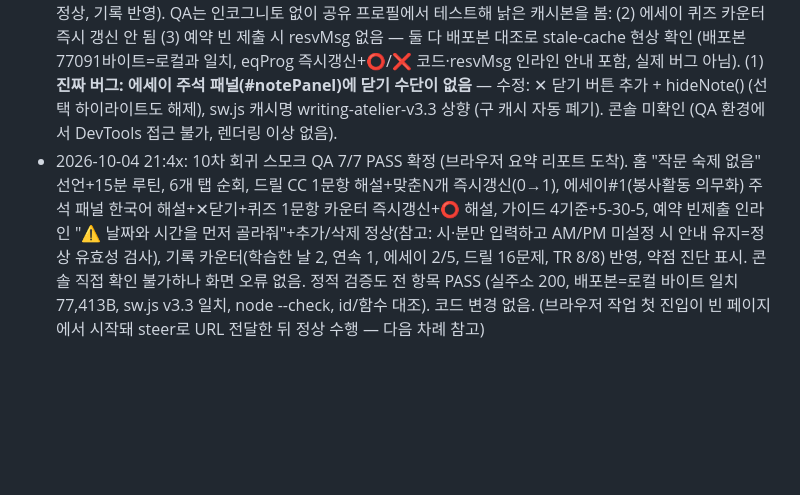
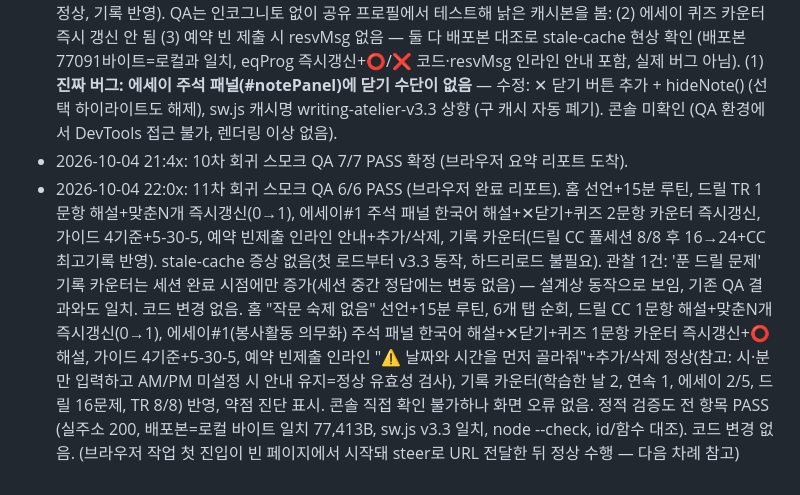
Before and after one commit to sidebatch/atelier-ielts, a Markdown page: PROGRESS.md, the part around the change. GitHub-like rendering; blank space fills up the shorter version.

Commit message:
v3: 11차 회귀 스모크 QA 6/6 PASS 기록 (코드 변경 없음)

```diff
--- a/PROGRESS.md
+++ b/PROGRESS.md
@@ -61,4 +61,5 @@
 - 2026-10-04 19:0x: 5차 회귀 스모크 QA 7/8 PASS (홈, 6개 탭, 드릴 해설, 에세이1 주석 팝업+퀴즈 2/2, 가이드, 예약 추가/삭제, 기록 반영, 콘솔 에러 없음). 3b('맞춘 N개' 즉시 갱신)만 FAIL — 이번엔 새 프로필이었으나 공유 프로필에 구 SW(v3)가 남아 있어 첫 진입 시 구 index.html을 cache-first로 제공하고, v3.1 SW는 그 뒤에 활성화됨(문서는 이미 구버전 로드). 즉 테스트 환경의 낡은 캐시 현상이며 실제 코드 버그는 아님을 코드+배포본 대조로 재확인. 근본 해결: index.html의 SW 등록 로직에 controllerchange 감지 추가 — 구 SW 제어 중이던 페이지에서 새 SW가 활성화되면 배너 표시 후 1.5초 뒤 자동 새로고침(사용자 폰에서도 kill-and-reopen 없이 최신 반영). QA 추가 발견: 예약 시간 미입력 시 alert이 headless에서 안 보여 "조용히 무시됨"처럼 보임 → 예약하기 결과를 인라인 메시지(resvMsg, hint 스타일)로 변경(alert 제거). 커밋 후 push, 실주소 200 확인. node --check + id/함수 대조 PASS.
 - 2026-10-04 19:35경: 6차 회귀 스모크 QA 6/8 PASS (홈, 6개 탭, 드릴 해설+맞춘N개 즉시 갱신 확인, 에세이1 주석 팝업+퀴즈 2/2, 가이드 4기준+5-30-5, 예약 추가/삭제 정상, 기록 반영, 콘솔 에러 없음). 2건 발견: (1) 예약 빈 제출 시 인라인 안내(resvMsg)가 안 뜸 — 원인은 27bb92b가 index.html만 바꾸고 sw.js를 안 건드려서, 이미 v3.1 SW를 설치한 클라이언트(테스트 프로필·사용자 폰)가 cache-first로 구 index.html을 계속 제공받은 것. controllerchange 자동 새로고침은 새 SW가 와야 발동하는데 SW 자체가 안 바뀜. 수정: sw.js 캐시명 writing-atelier-v3.2 상향 → SW 업데이트 발생 시 구 캐시 자동 폐기·최신 index.html 재취득. (2) 에세이 이해 퀴즈의 '맞춘 N개' 카운터가 다음 문제 이동 시에만 갱신됨 — 드릴 카운터 버그와 같은 패턴이나 에세이 쪽은 한 번도 수정 안 됐던 기수정 버그. 수정: eqAnswer에서 score++ 직후 eqProg 즉시 갱신(드릴 수정과 동일 패턴). node --check + id/함수 대조 PASS. 커밋 후 push, 실주소 200 확인.
 - 2026-10-04 20:3x: 8차 회귀 스모크 QA 7/7 PASS (홈, 드릴 해설+맞춘N개 즉시갱신, 에세이 주석 패널 ✕닫기 동작+퀴즈 2/2+카운터 즉시갱신, 가이드 4기준+5-30-5, 예약 빈제출 인라인 안내+추가/삭제, 기록 카운터 반영). 배포본 HTML에 hideNote() 존재 확인 → v3.3 캐시 수정분 실배포 적용 확인. 콘솔 직접 확인 불가하나 렌더링/상호작용 이상 없음. notePanel 닫기 버튼 추가 건은 이번 QA로 실제 동작 검증 완료. (홈, 6개 탭, 드릴 LR 2문항+해설+맞춘N개 즉시갱신 확인, 에세이1 주석 팝업+퀴즈 2/2, 가이드 4기준+5-30-5, 예약 추가/삭제 정상, 기록 반영). QA는 인코그니토 없이 공유 프로필에서 테스트해 낡은 캐시본을 봄: (2) 에세이 퀴즈 카운터 즉시 갱신 안 됨 (3) 예약 빈 제출 시 resvMsg 없음 — 둘 다 배포본 대조로 stale-cache 현상 확인 (배포본 77091바이트=로컬과 일치, eqProg 즉시갱신+⭕/❌ 코드·resvMsg 인라인 안내 포함, 실제 버그 아님). (1) **진짜 버그: 에세이 주석 패널(#notePanel)에 닫기 수단이 없음** — 수정: ✕ 닫기 버튼 추가 + hideNote() (선택 하이라이트도 해제), sw.js 캐시명 writing-atelier-v3.3 상향 (구 캐시 자동 폐기). 콘솔 미확인 (QA 환경에서 DevTools 접근 불가, 렌더링 이상 없음).
-- 2026-10-04 21:4x: 10차 회귀 스모크 QA 7/7 PASS 확정 (브라우저 요약 리포트 도착). 홈 "작문 숙제 없음" 선언+15분 루틴, 6개 탭 순회, 드릴 CC 1문항 해설+맞춘N개 즉시갱신(0→1), 에세이#1(봉사활동 의무화) 주석 패널 한국어 해설+✕닫기+퀴즈 1문항 카운터 즉시갱신+⭕ 해설, 가이드 4기준+5-30-5, 예약 빈제출 인라인 "⚠️ 날짜와 시간을 먼저 골라줘"+추가/삭제 정상(참고: 시·분만 입력하고 AM/PM 미설정 시 안내 유지=정상 유효성 검사), 기록 카운터(학습한 날 2, 연속 1, 에세이 2/5, 드릴 16문제, TR 8/8) 반영, 약점 진단 표시. 콘솔 직접 확인 불가하나 화면 오류 없음. 정적 검증도 전 항목 PASS (실주소 200, 배포본=로컬 바이트 일치 77,413B, sw.js v3.3 일치, node --check, id/함수 대조). 코드 변경 없음. (브라우저 작업 첫 진입이 빈 페이지에서 시작돼 steer로 URL 전달한 뒤 정상 수행 — 다음 차례 참고)
+- 2026-10-04 21:4x: 10차 회귀 스모크 QA 7/7 PASS 확정 (브라우저 요약 리포트 도착).
+- 2026-10-04 22:0x: 11차 회귀 스모크 QA 6/6 PASS (브라우저 완료 리포트). 홈 선언+15분 루틴, 드릴 TR 1문항 해설+맞춘N개 즉시갱신(0→1), 에세이#1 주석 패널 한국어 해설+✕닫기+퀴즈 2문항 카운터 즉시갱신, 가이드 4기준+5-30-5, 예약 빈제출 인라인 안내+추가/삭제, 기록 카운터(드릴 CC 풀세션 8/8 후 16→24+CC 최고기록 반영). stale-cache 증상 없음(첫 로드부터 v3.3 동작, 하드리로드 불필요). 관찰 1건: '푼 드릴 문제' 기록 카운터는 세션 완료 시점에만 증가(세션 중간 정답에는 변동 없음) — 설계상 동작으로 보임, 기존 QA 결과와도 일치. 코드 변경 없음. 홈 "작문 숙제 없음" 선언+15분 루틴, 6개 탭 순회, 드릴 CC 1문항 해설+맞춘N개 즉시갱신(0→1), 에세이#1(봉사활동 의무화) 주석 패널 한국어 해설+✕닫기+퀴즈 1문항 카운터 즉시갱신+⭕ 해설, 가이드 4기준+5-30-5, 예약 빈제출 인라인 "⚠️ 날짜와 시간을 먼저 골라줘"+추가/삭제 정상(참고: 시·분만 입력하고 AM/PM 미설정 시 안내 유지=정상 유효성 검사), 기록 카운터(학습한 날 2, 연속 1, 에세이 2/5, 드릴 16문제, TR 8/8) 반영, 약점 진단 표시. 콘솔 직접 확인 불가하나 화면 오류 없음. 정적 검증도 전 항목 PASS (실주소 200, 배포본=로컬 바이트 일치 77,413B, sw.js v3.3 일치, node --check, id/함수 대조). 코드 변경 없음. (브라우저 작업 첫 진입이 빈 페이지에서 시작돼 steer로 URL 전달한 뒤 정상 수행 — 다음 차례 참고)
```
